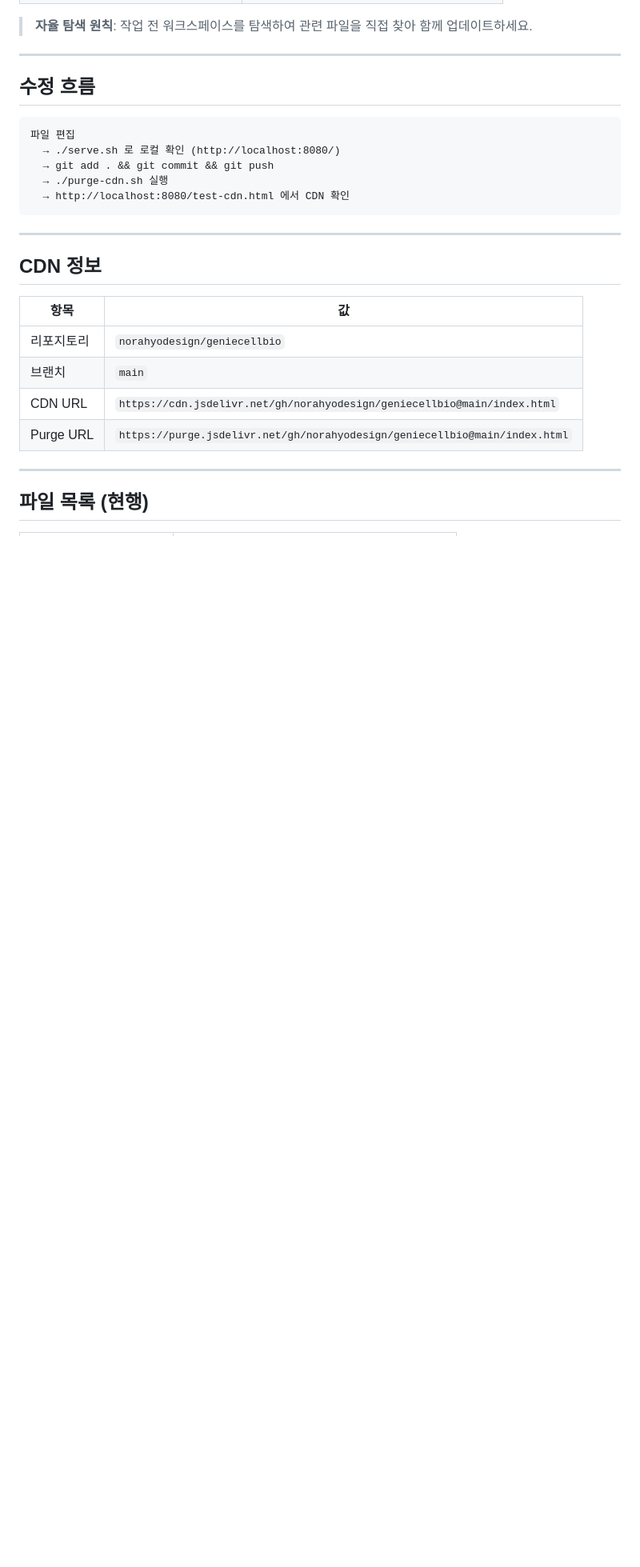
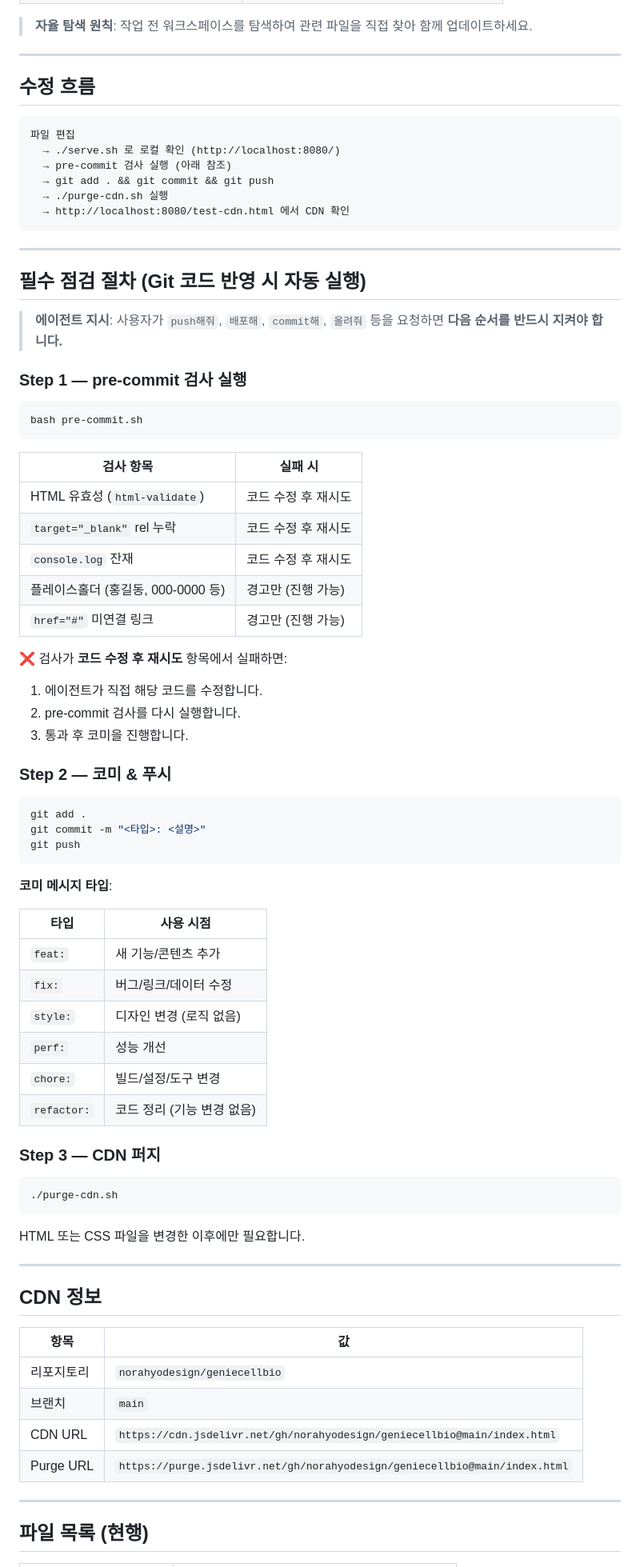
Before and after one commit to norahyodesign/geniecellbio, a Markdown page: .github/copilot-instructions.md, the part around the change. Shown at 80% size. Drawn GitHub-style; blank space fills up the shorter version.

Commit message:
chore: 에이전트 push 워크플로에 pre-commit 필수 절차 추가

````diff
--- a/.github/copilot-instructions.md
+++ b/.github/copilot-instructions.md
@@ -304,10 +304,63 @@
 ```
 파일 편집
   → ./serve.sh 로 로컬 확인 (http://localhost:8080/)
+  → pre-commit 검사 실행 (아래 참조)
   → git add . && git commit && git push
   → ./purge-cdn.sh 실행
   → http://localhost:8080/test-cdn.html 에서 CDN 확인
 ```
+
+---
+
+## 필수 점검 절차 (Git 코드 반영 시 자동 실행)
+
+> **에이전트 지시**: 사용자가 `push해줘`, `배포해`, `commit해`, `올려줘` 등을 요청하면 **다음 순서를 반드시 지켜야 합니다.**
+
+### Step 1 — pre-commit 검사 실행
+
+```bash
+bash pre-commit.sh
+```
+
+| 검사 항목 | 실패 시 |
+|----------|-------|
+| HTML 유효성 (`html-validate`) | 코드 수정 후 재시도 |
+| `target="_blank"` rel 누락 | 코드 수정 후 재시도 |
+| `console.log` 잔재 | 코드 수정 후 재시도 |
+| 플레이스홀더 (홍길동, 000-0000 등) | 경고만 (진행 가능) |
+| `href="#"` 미연결 링크 | 경고만 (진행 가능) |
+
+❌ 검사가 **코드 수정 후 재시도** 항목에서 실패하면:
+1. 에이전트가 직접 해당 코드를 수정합니다.
+2. pre-commit 검사를 다시 실행합니다.
+3. 통과 후 코미을 진행합니다.
+
+### Step 2 — 코미 & 푸시
+
+```bash
+git add .
+git commit -m "<타입>: <설명>"
+git push
+```
+
+**코미 메시지 타입**:
+
+| 타입 | 사용 시점 |
+|------|----------|
+| `feat:` | 새 기능/콘텐츠 추가 |
+| `fix:` | 버그/링크/데이터 수정 |
+| `style:` | 디자인 변경 (로직 없음) |
+| `perf:` | 성능 개선 |
+| `chore:` | 빌드/설정/도구 변경 |
+| `refactor:` | 코드 정리 (기능 변경 없음) |
+
+### Step 3 — CDN 퍼지
+
+```bash
+./purge-cdn.sh
+```
+
+HTML 또는 CSS 파일을 변경한 이후에만 필요합니다.
 
 ---
 
````
Also changed, not shown: AGENTS.md (+53 -0 lines).
